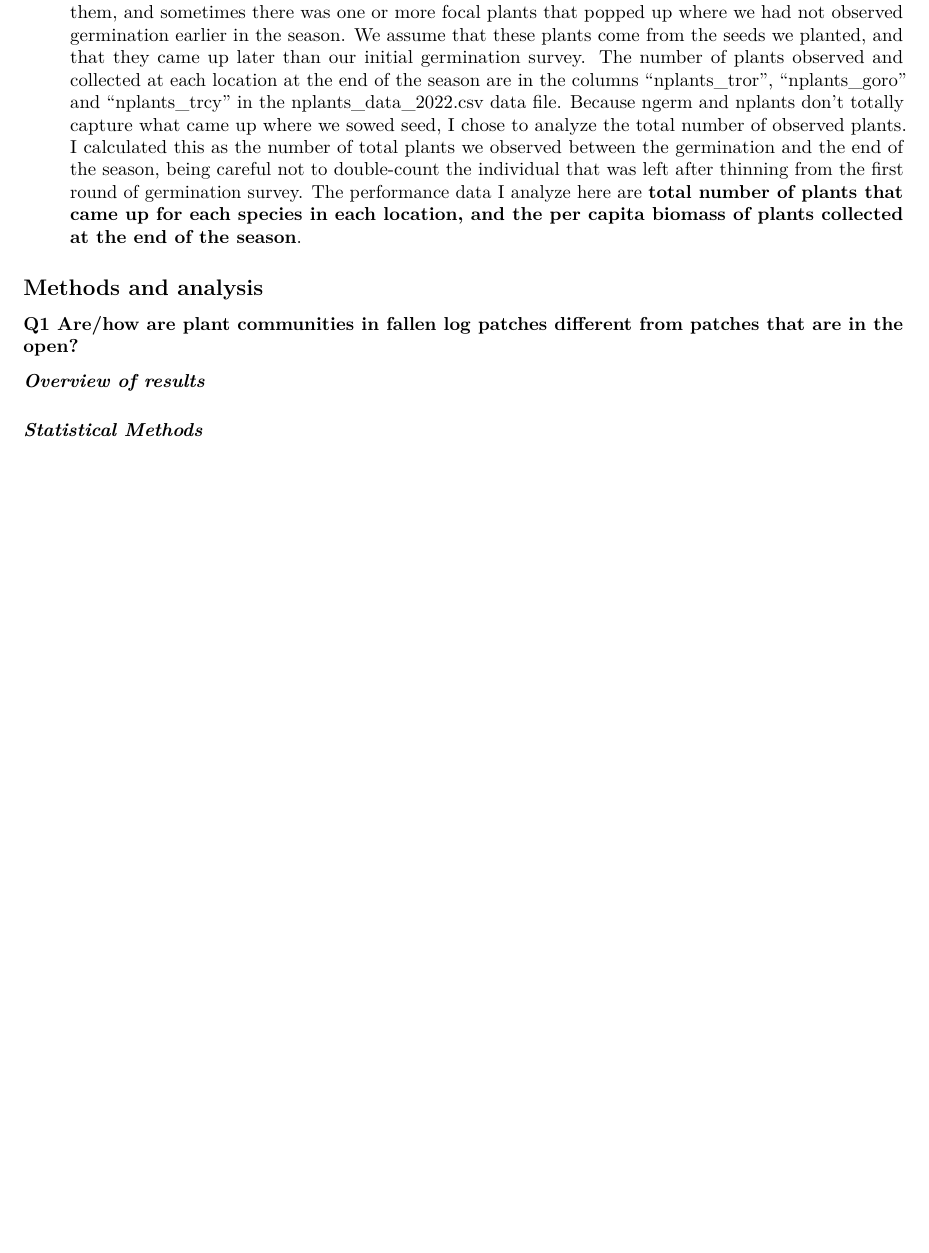
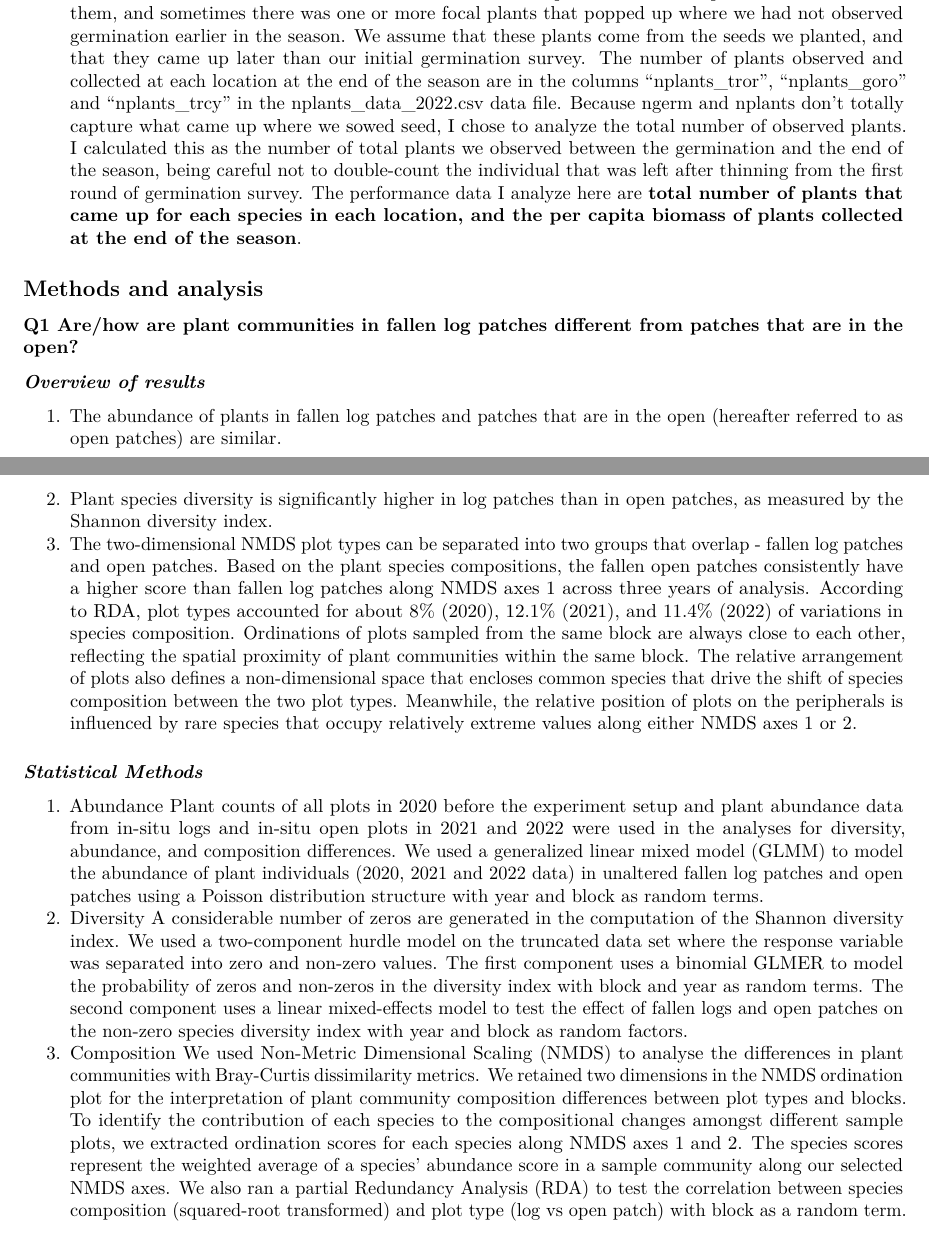
Before and after one commit to slaubrie/log-project-western-australia, an R Markdown document (log-project-aubrie-winnie.Rmd): part of page 4 of 36 before the commit and two parts of pages 4 and 5 of 36 after it, the two joined at a grey line, cut so that both start at the same text, the shorter picture padded with empty space. Rendered offline with R 4.5, knitr and Pandoc, then LaTeX, with nearby package versions; some code elsewhere in the file could not run offline.

Commit message:
Added description

```diff
--- a/log-project-aubrie-winnie.Rmd
+++ b/log-project-aubrie-winnie.Rmd
@@ -94,8 +94,17 @@ The sets of data that we have collected for this arm of the project are the foll
 
 ### **Q1 Are/how are plant communities in fallen log patches different from patches that are in the open?** <br>
 #### *Overview of results* <br>
+1.	The abundance of plants in fallen log patches and patches that are in the open (hereafter referred to as open patches) are similar.
+2.	Plant species diversity is significantly higher in log patches than in open patches, as measured by the Shannon diversity index.
+3.	The two-dimensional NMDS plot types can be separated into two groups that overlap - fallen log patches and open patches. Based on the plant species compositions, the fallen open patches consistently have a higher score than fallen log patches along NMDS axes 1 across three years of analysis. According to RDA, plot types accounted for about 8% (2020), 12.1% (2021), and 11.4% (2022) of variations in species composition. Ordinations of plots sampled from the same block are always close to each other, reflecting the spatial proximity of plant communities within the same block. The relative arrangement of plots also defines a non-dimensional space that encloses common species that drive the shift of species composition between the two plot types. Meanwhile, the relative position of plots on the peripherals is influenced by rare species that occupy relatively extreme values along either NMDS axes 1 or 2.
 
 #### *Statistical Methods* <br>
+1.	Abundance
+Plant counts of all plots in 2020 before the experiment setup and plant abundance data from in-situ logs and in-situ open plots in 2021 and 2022 were used in the analyses for diversity, abundance, and composition differences. We used a generalized linear mixed model (GLMM) to model the abundance of plant individuals (2020, 2021 and 2022 data) in unaltered fallen log patches and open patches using a Poisson distribution structure with year and block as random terms.
+2.	Diversity
+A considerable number of zeros are generated in the computation of the Shannon diversity index. We used a two-component hurdle model on the truncated data set where the response variable was separated into zero and non-zero values. The first component uses a binomial GLMER to model the probability of zeros and non-zeros in the diversity index with block and year as random terms. The second component uses a linear mixed-effects model to test the effect of fallen logs and open patches on the non-zero species diversity index with year and block as random factors.
+3.	Composition
+We used Non-Metric Dimensional Scaling (NMDS) to analyse the differences in plant communities with Bray-Curtis dissimilarity metrics. We retained two dimensions in the NMDS ordination plot for the interpretation of plant community composition differences between plot types and blocks. To identify the contribution of each species to the compositional changes amongst different sample plots, we extracted ordination scores for each species along NMDS axes 1 and 2. The species scores represent the weighted average of a species’ abundance score in a sample community along our selected NMDS axes. We also ran a partial Redundancy Analysis (RDA) to test the correlation between species composition (squared-root transformed) and plot type (log vs open patch) with block as a random term.
 
 #### *Analysis*<br>
 
```
Also changed, not shown: log-project-aubrie-winnie.Rmd (4 more changed lines), 1 other file.
